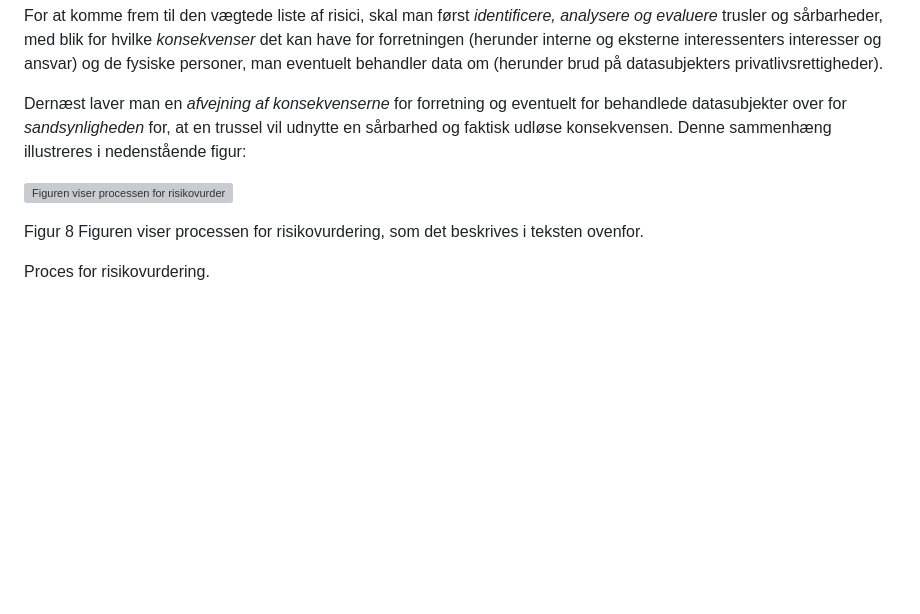
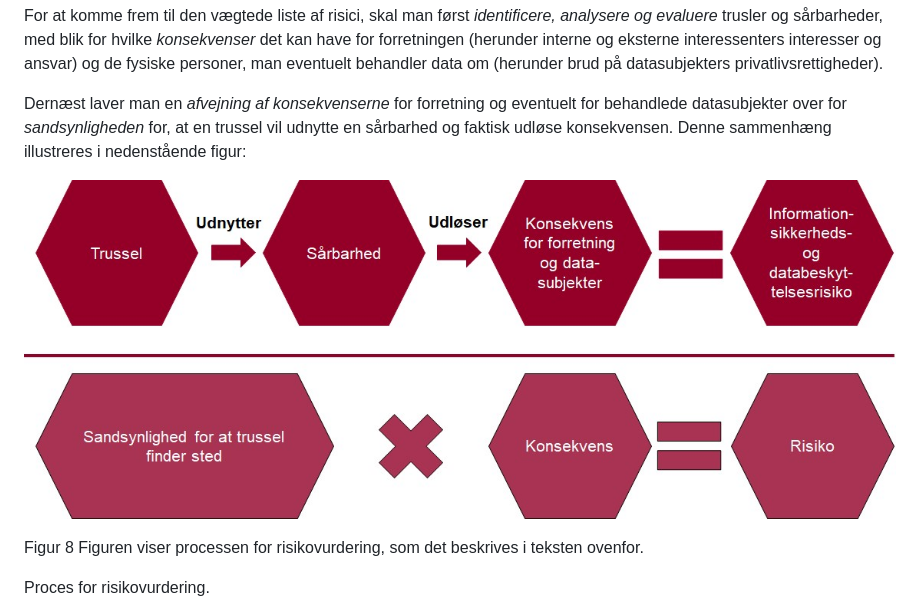
Before and after one commit to Faellesoffentlig-Digital-Arkitektur/Erfaringsopsamling-om-softwarerobotter-og-brugerstyring, a Markdown page: Erfaringsopsamling om softwarerobotter og brugerstyring.md, the part around one of its changes. Drawn GitHub-style; pictures changed too: assets/ecce50520294ce16bd579262d89f1ed1ed642cb0.jpg (added); blank space fills up the shorter version; grey boxes are pictures that could not be loaded.

```diff
--- a/Erfaringsopsamling om softwarerobotter og brugerstyring.md
+++ b/Erfaringsopsamling om softwarerobotter og brugerstyring.md
@@ -617,7 +617,9 @@ For at komme frem til den vægtede liste af risici, skal man først _identificer
 
 Dernæst laver man en _afvejning af konsekvenserne_ for forretning og eventuelt for behandlede datasubjekter over for _sandsynligheden_ for, at en trussel vil udnytte en sårbarhed og faktisk udløse konsekvensen. Denne sammenhæng illustreres i nedenstående figur:
 
-![Figuren viser processen for risikovurdering, som det beskrives i teksten ovenfor.](/sites/default/fileuploads/Metoder/Arkitekturmetoder/Erfaringsopsamling_om_softwarerobotter_og_brugerstyring/Figur%208.jpg)
+
+
+![Figur 8.jpg](assets/ecce50520294ce16bd579262d89f1ed1ed642cb0.jpg)
 
 Figur 8 Figuren viser processen for risikovurdering, som det beskrives i teksten ovenfor.
 
```
Also changed, not shown: other parts of Erfaringsopsamling om softwarerobotter og brugerstyring.md (+1 -1 lines).
